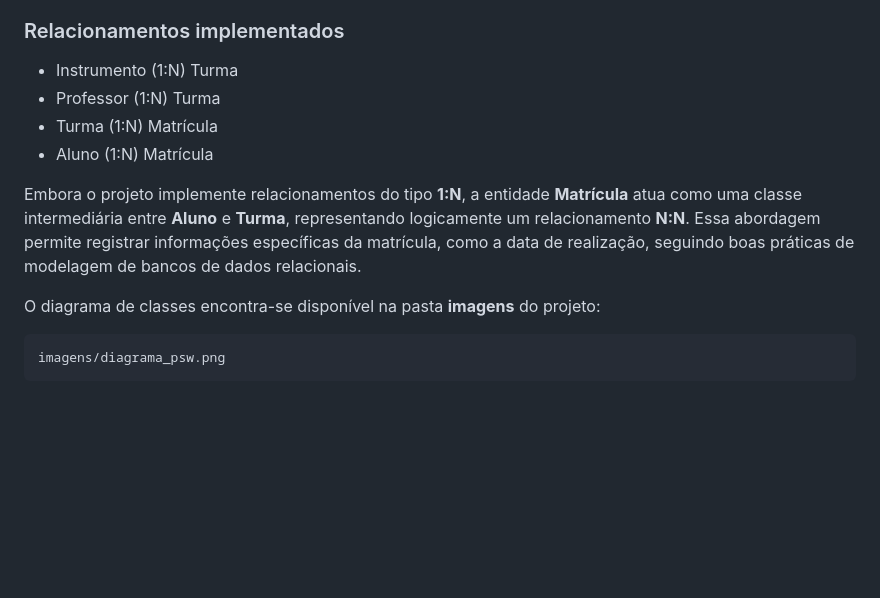
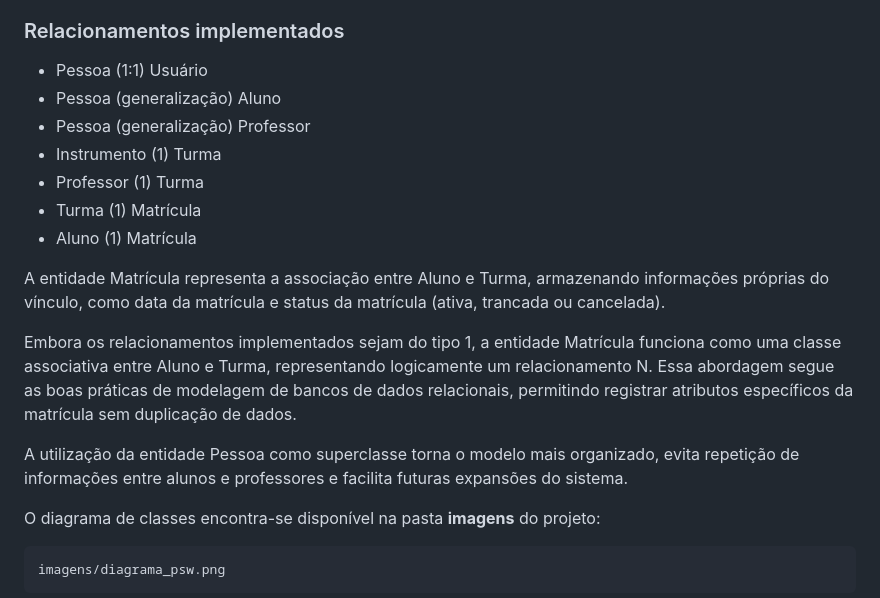
Before and after one commit to EllisCarvalho3/PSW-II-PROJETO-FINAL, a Markdown page: README.md, the part around the change. GitHub-like rendering; blank space fills up the shorter version.

Commit message:
ataulizações

```diff
--- a/README.md
+++ b/README.md
@@ -87,12 +87,19 @@ O projeto possui as seguintes entidades:
 
 ### Relacionamentos implementados
 
-- Instrumento (1:N) Turma
-- Professor (1:N) Turma
-- Turma (1:N) Matrícula
-- Aluno (1:N) Matrícula
+- Pessoa (1:1) Usuário
+- Pessoa (generalização) Aluno
+- Pessoa (generalização) Professor
+- Instrumento (1) Turma
+- Professor (1) Turma
+- Turma (1) Matrícula
+- Aluno (1) Matrícula
 
-Embora o projeto implemente relacionamentos do tipo **1:N**, a entidade **Matrícula** atua como uma classe intermediária entre **Aluno** e **Turma**, representando logicamente um relacionamento **N:N**. Essa abordagem permite registrar informações específicas da matrícula, como a data de realização, seguindo boas práticas de modelagem de bancos de dados relacionais.
+A entidade Matrícula representa a associação entre Aluno e Turma, armazenando informações próprias do vínculo, como data da matrícula e status da matrícula (ativa, trancada ou cancelada).
+
+Embora os relacionamentos implementados sejam do tipo 1, a entidade Matrícula funciona como uma classe associativa entre Aluno e Turma, representando logicamente um relacionamento N. Essa abordagem segue as boas práticas de modelagem de bancos de dados relacionais, permitindo registrar atributos específicos da matrícula sem duplicação de dados.
+
+A utilização da entidade Pessoa como superclasse torna o modelo mais organizado, evita repetição de informações entre alunos e professores e facilita futuras expansões do sistema.
 
 O diagrama de classes encontra-se disponível na pasta **imagens** do projeto:
 
```
